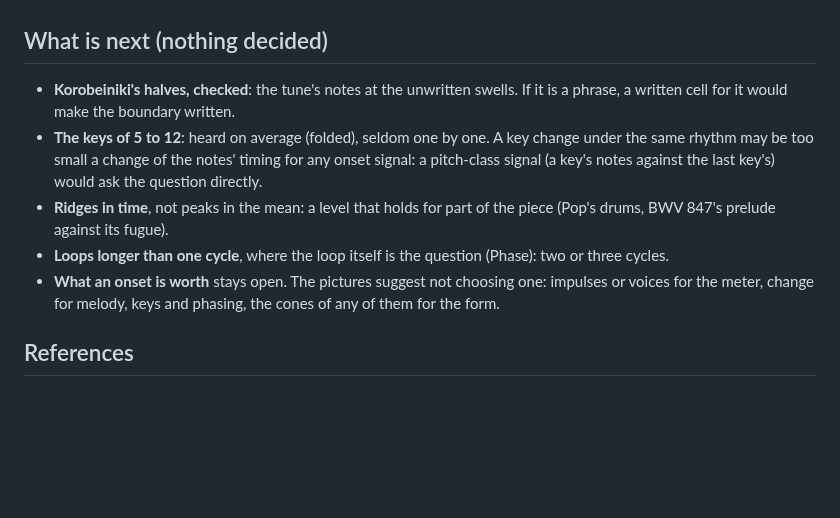
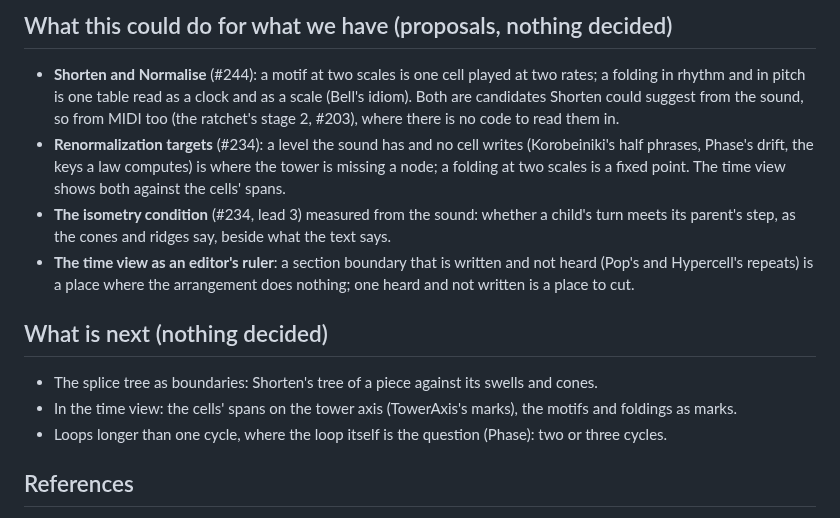
Before and after one commit to yggi/cell-studio, a Markdown page: docs/notes/scalogram.md, the part around one of its changes. Drawn GitHub-style; blank space fills up the shorter version.

```diff
--- a/docs/notes/scalogram.md
+++ b/docs/notes/scalogram.md
@@ -191,10 +228,21 @@ Of the best swells of the three together (twice as many as boundaries), those th
+## What this could do for what we have (proposals, nothing decided)
+
+- **Shorten and Normalise** (#244): a motif at two scales is one cell played at two rates; a folding in rhythm and in
+  pitch is one table read as a clock and as a scale (Bell's idiom). Both are candidates Shorten could suggest from the
+  sound, so from MIDI too (the ratchet's stage 2, #203), where there is no code to read them in.
+- **Renormalization targets** (#234): a level the sound has and no cell writes (Korobeiniki's half phrases, Phase's
+  drift, the keys a law computes) is where the tower is missing a node; a folding at two scales is a fixed point. The
+  time view shows both against the cells' spans.
+- **The isometry condition** (#234, lead 3) measured from the sound: whether a child's turn meets its parent's step,
+  as the cones and ridges say, beside what the text says.
+- **The time view as an editor's ruler**: a section boundary that is written and not heard (Pop's and Hypercell's
+  repeats) is a place where the arrangement does nothing; one heard and not written is a place to cut.
+
 ## What is next (nothing decided)
 
-- **Korobeiniki's halves, checked**: the tune's notes at the unwritten swells. If it is a phrase, a written cell for it would make the boundary written.
-- **The keys of 5 to 12**: heard on average (folded), seldom one by one. A key change under the same rhythm may be too small a change of the notes' timing for any onset signal: a pitch-class signal (a key's notes against the last key's) would ask the question directly.
-- **Ridges in time**, not peaks in the mean: a level that holds for part of the piece (Pop's drums, BWV 847's prelude against its fugue).
-- **Loops longer than one cycle**, where the loop itself is the question (Phase): two or three cycles.
-- **What an onset is worth** stays open. The pictures suggest not choosing one: impulses or voices for the meter, change for melody, keys and phasing, the cones of any of them for the form.
+- The splice tree as boundaries: Shorten's tree of a piece against its swells and cones.
+- In the time view: the cells' spans on the tower axis (TowerAxis's marks), the motifs and foldings as marks.
+- Loops longer than one cycle, where the loop itself is the question (Phase): two or three cycles.
 
 ## References
 
```
Also changed, not shown: other parts of docs/notes/scalogram.md (+37 -0 lines), docs/INDEX.md (+1 -0 lines), docs/architecture.md (+1 -0 lines), docs/ui/time.md (added, +46 -0 lines), docs/notes/scalogram-time-hypercell.png (added), 1 other file.
